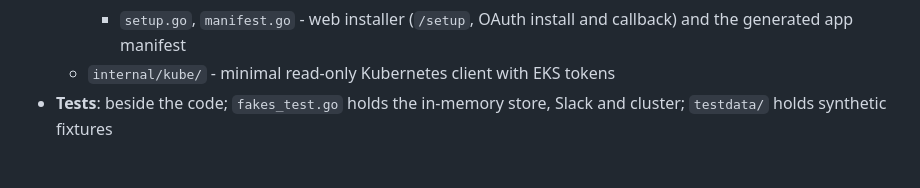
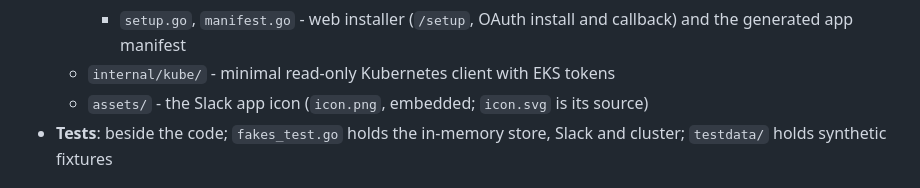
Before and after one commit to cruxstack/argocd-slack-app, a Markdown page: AGENTS.md, the part around the change. Rendered like a GitHub page.

```diff
--- a/AGENTS.md
+++ b/AGENTS.md
@@ -19,6 +19,7 @@
     - `slack.go`, `store.go` - Slack Web API client and signature checks; DynamoDB store
     - `setup.go`, `manifest.go` - web installer (`/setup`, OAuth install and callback) and the generated app manifest
   - `internal/kube/` - minimal read-only Kubernetes client with EKS tokens
+  - `assets/` - the Slack app icon (`icon.png`, embedded; `icon.svg` is its source)
 - **Tests**: beside the code; `fakes_test.go` holds the in-memory store, Slack and cluster; `testdata/` holds synthetic fixtures
 
 ## Build & Test
```
Also changed, not shown: README.md (+10 -0 lines), assets/icon.png (added), docs/screenshots/2/1-create-with-token.png, docs/screenshots/2/2-create-it-yourself.png, 6 other files.
